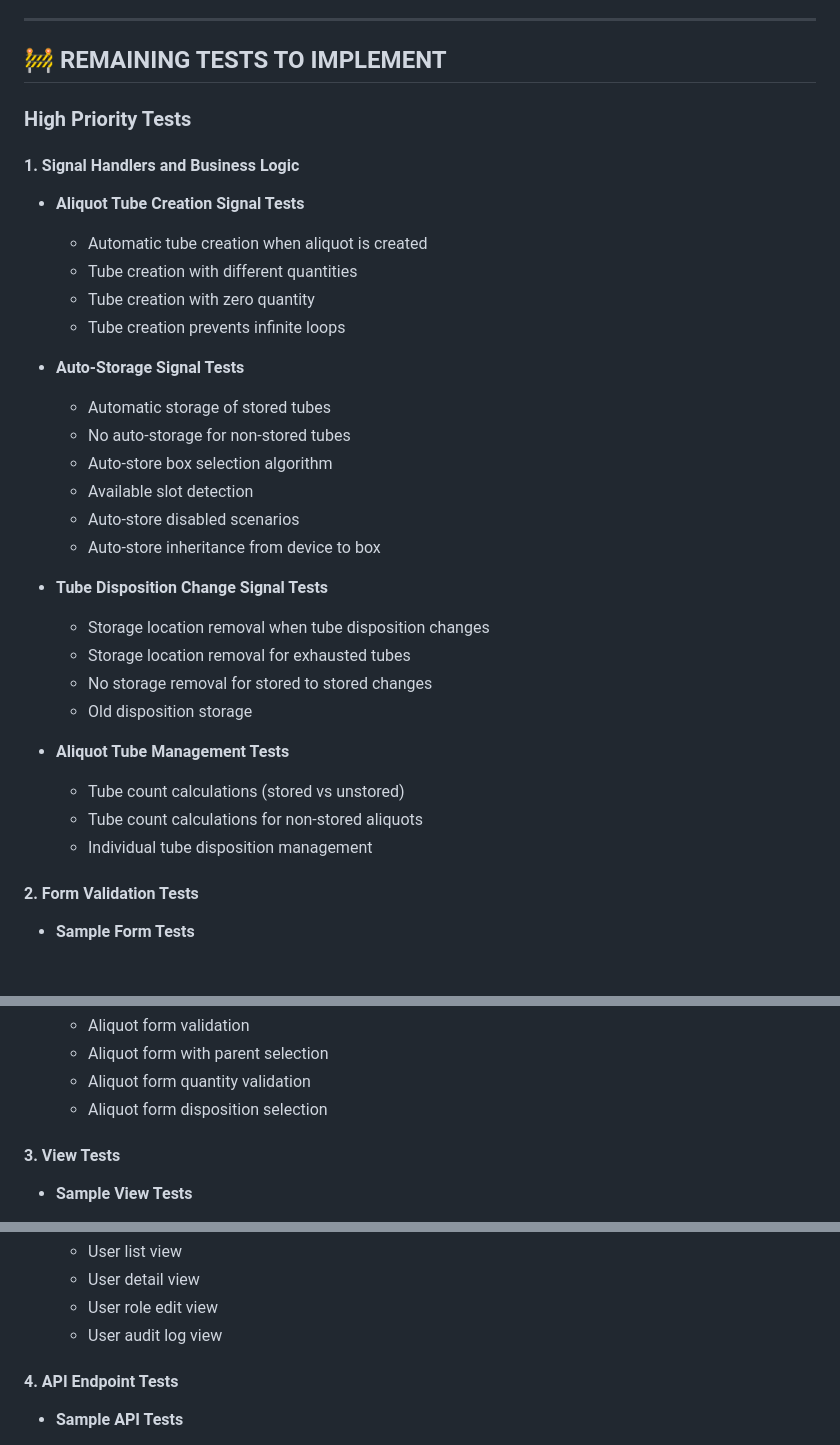
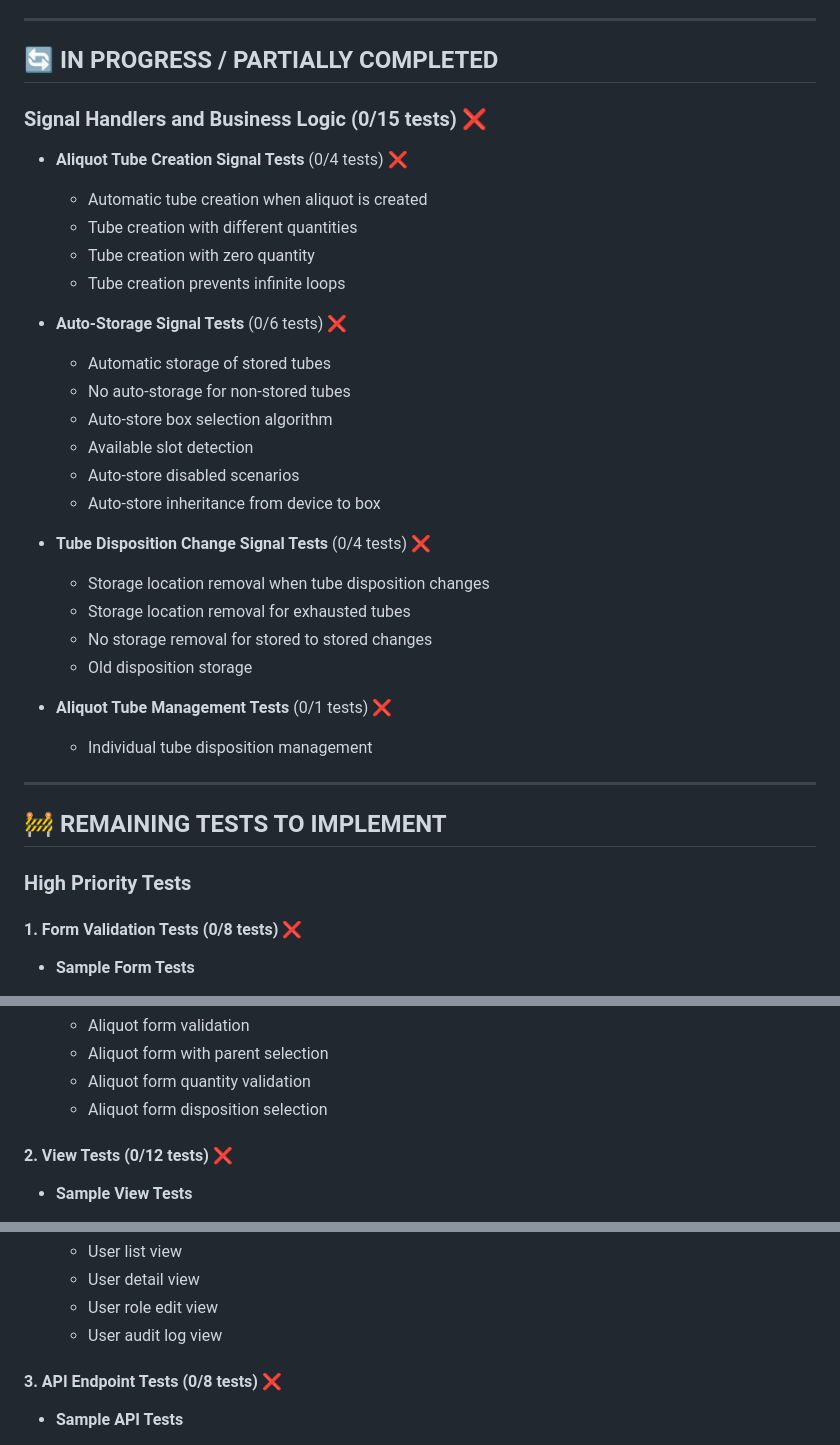
Before and after one commit to olsonjp/krill, a Markdown page: TESTING_TODO.md, 3 parts joined by grey strips. GitHub-like rendering.

```diff
--- a/TESTING_TODO.md
+++ b/TESTING_TODO.md
@@ -143,18 +121,16 @@ This document outlines the unit testing requirements for the custom functionalit
 
 ---
 
-## 🚧 REMAINING TESTS TO IMPLEMENT
+## 🔄 IN PROGRESS / PARTIALLY COMPLETED
 
-### High Priority Tests
-
-#### 1. Signal Handlers and Business Logic
-- **Aliquot Tube Creation Signal Tests**
+### Signal Handlers and Business Logic (0/15 tests) ❌
+- **Aliquot Tube Creation Signal Tests** (0/4 tests) ❌
   - Automatic tube creation when aliquot is created
   - Tube creation with different quantities
   - Tube creation with zero quantity
   - Tube creation prevents infinite loops
 
-- **Auto-Storage Signal Tests**
+- **Auto-Storage Signal Tests** (0/6 tests) ❌
   - Automatic storage of stored tubes
   - No auto-storage for non-stored tubes
   - Auto-store box selection algorithm
@@ -162,18 +138,22 @@ This document outlines the unit testing requirements for the custom functionalit
   - Auto-store disabled scenarios
   - Auto-store inheritance from device to box
 
-- **Tube Disposition Change Signal Tests**
+- **Tube Disposition Change Signal Tests** (0/4 tests) ❌
   - Storage location removal when tube disposition changes
   - Storage location removal for exhausted tubes
   - No storage removal for stored to stored changes
   - Old disposition storage
 
-- **Aliquot Tube Management Tests**
-  - Tube count calculations (stored vs unstored)
-  - Tube count calculations for non-stored aliquots
+- **Aliquot Tube Management Tests** (0/1 tests) ❌
   - Individual tube disposition management
 
-#### 2. Form Validation Tests
+---
+
+## 🚧 REMAINING TESTS TO IMPLEMENT
+
+### High Priority Tests
+
+#### 1. Form Validation Tests (0/8 tests) ❌
 - **Sample Form Tests**
   - Sample form validation
   - Sample form with required fields
@@ -186,7 +166,7 @@ This document outlines the unit testing requirements for the custom functionalit
   - Aliquot form quantity validation
   - Aliquot form disposition selection
 
-#### 3. View Tests
+#### 2. View Tests (0/12 tests) ❌
 - **Sample View Tests**
   - Sample list view
   - Sample detail view
@@ -206,7 +186,7 @@ This document outlines the unit testing requirements for the custom functionalit
   - User role edit view
   - User audit log view
 
-#### 4. API Endpoint Tests
+#### 3. API Endpoint Tests (0/8 tests) ❌
 - **Sample API Tests**
   - Sample list API
   - Sample detail API
```
Also changed, not shown: other parts of TESTING_TODO.md (+36 -40 lines).
